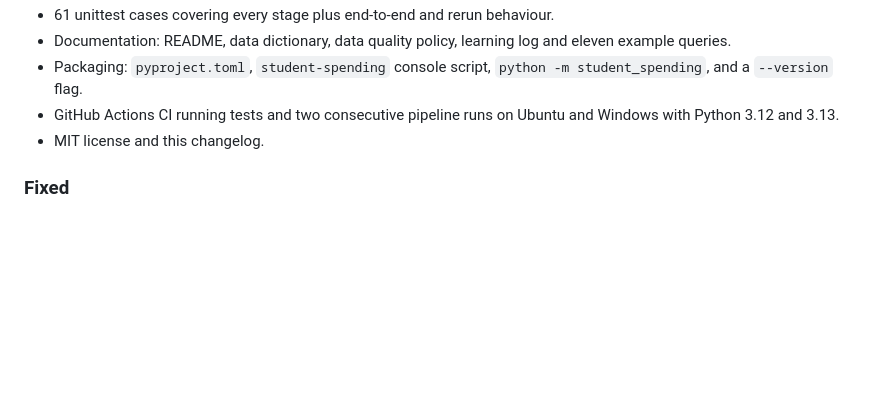
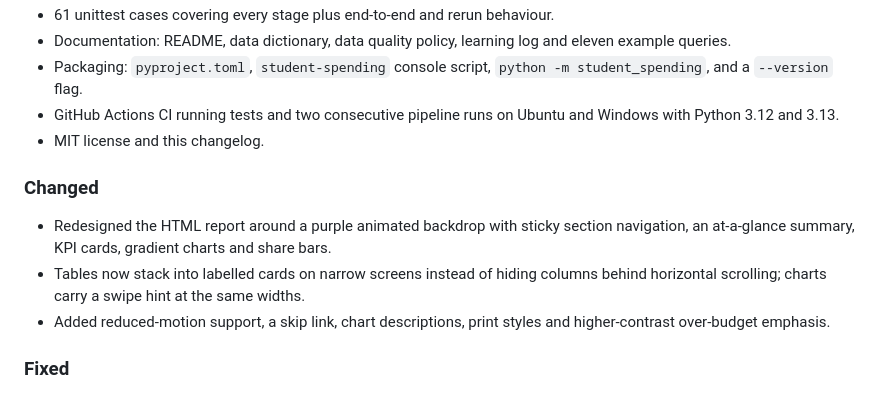
Before and after one commit to markmureithi346-byte/student-spending-analytics, a Markdown page: CHANGELOG.md, the part around the change. GitHub-like rendering; blank space fills up the shorter version.

```diff
--- a/CHANGELOG.md
+++ b/CHANGELOG.md
@@ -40,6 +40,15 @@ validated warehouse, analytics, quality evidence and an HTML report.
   and Windows with Python 3.12 and 3.13.
 - MIT license and this changelog.
 
+### Changed
+
+- Redesigned the HTML report around a purple animated backdrop with sticky section
+  navigation, an at-a-glance summary, KPI cards, gradient charts and share bars.
+- Tables now stack into labelled cards on narrow screens instead of hiding columns
+  behind horizontal scrolling; charts carry a swipe hint at the same widths.
+- Added reduced-motion support, a skip link, chart descriptions, print styles and
+  higher-contrast over-budget emphasis.
+
 ### Fixed
 
 - Rerun classification could read an earlier pipeline run when two runs shared
```
Also changed, not shown: README.md (+5 -1 lines), docs/LEARNING_LOG.md (+21 -0 lines), docs/images/report-category-chart.png, docs/images/report-overview.png, 1 other file.
